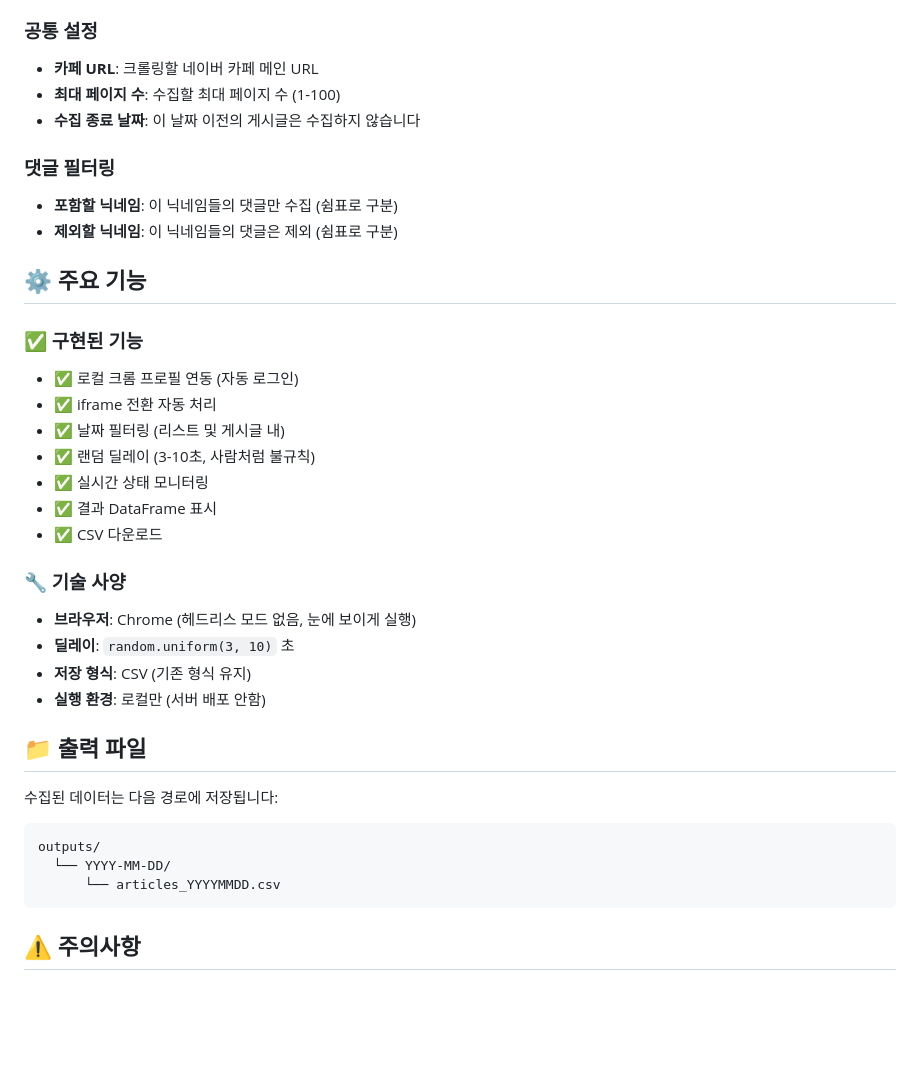
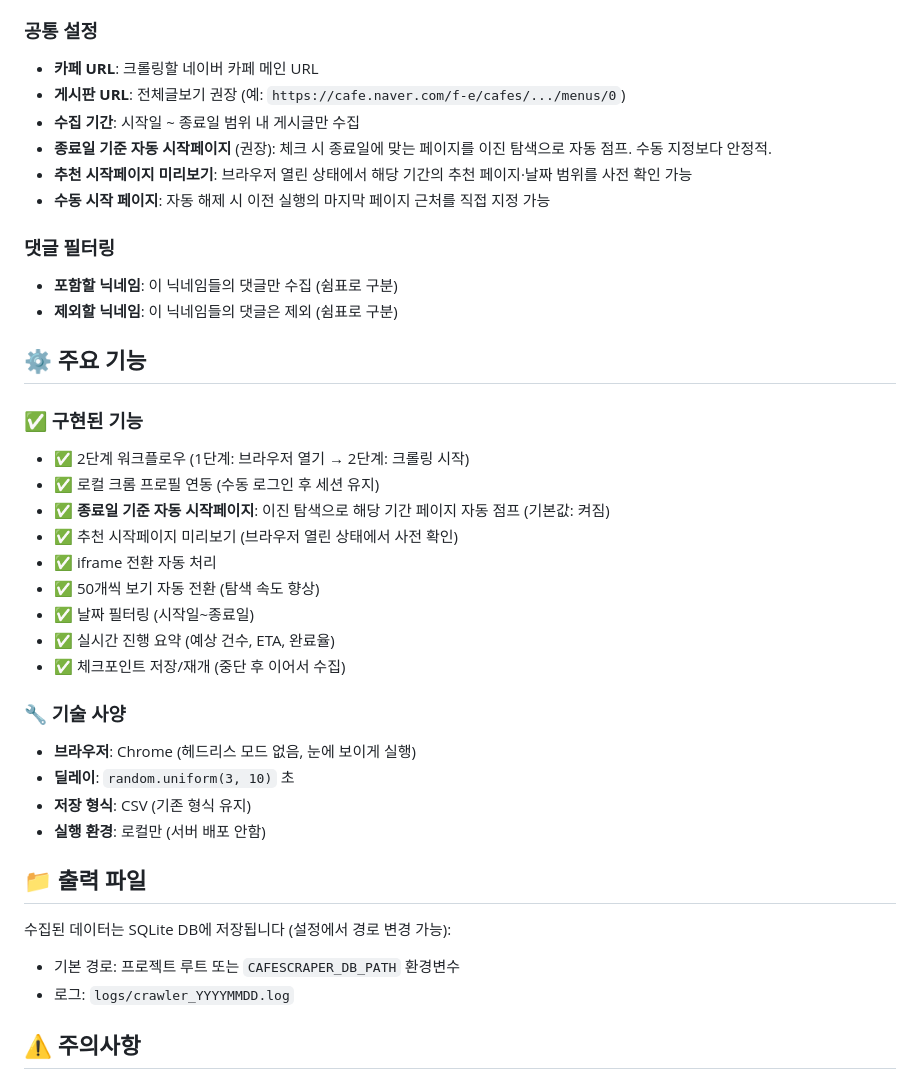
Before and after one commit to Han-jinwook/CafeScraper, a Markdown page: RUN_GUI.md, the part around the change. Rendered like a GitHub page; blank space fills up the shorter version.

Commit message:
가이드 업데이트: 종료일 기준 자동 시작페이지 기능 반영
- RUN_GUI.md: 공통 설정·구현 기능에 자동 시작페이지·미리보기 추가
- plan.md: 2026-02-25 작업 성과 섹션 추가

Made-with: Cursor

````diff
--- a/RUN_GUI.md
+++ b/RUN_GUI.md
@@ -46,8 +46,11 @@ streamlit run 카페_게시글_댓글_크롤러.py
 
 ### 공통 설정
 - **카페 URL**: 크롤링할 네이버 카페 메인 URL
-- **최대 페이지 수**: 수집할 최대 페이지 수 (1-100)
-- **수집 종료 날짜**: 이 날짜 이전의 게시글은 수집하지 않습니다
+- **게시판 URL**: 전체글보기 권장 (예: `https://cafe.naver.com/f-e/cafes/.../menus/0`)
+- **수집 기간**: 시작일 ~ 종료일 범위 내 게시글만 수집
+- **종료일 기준 자동 시작페이지** (권장): 체크 시 종료일에 맞는 페이지를 이진 탐색으로 자동 점프. 수동 지정보다 안정적.
+- **추천 시작페이지 미리보기**: 브라우저 열린 상태에서 해당 기간의 추천 페이지·날짜 범위를 사전 확인 가능
+- **수동 시작 페이지**: 자동 해제 시 이전 실행의 마지막 페이지 근처를 직접 지정 가능
 
 ### 댓글 필터링
 - **포함할 닉네임**: 이 닉네임들의 댓글만 수집 (쉼표로 구분)
@@ -56,13 +59,15 @@ streamlit run 카페_게시글_댓글_크롤러.py
 ## ⚙️ 주요 기능
 
 ### ✅ 구현된 기능
-- ✅ 로컬 크롬 프로필 연동 (자동 로그인)
+- ✅ 2단계 워크플로우 (1단계: 브라우저 열기 → 2단계: 크롤링 시작)
+- ✅ 로컬 크롬 프로필 연동 (수동 로그인 후 세션 유지)
+- ✅ **종료일 기준 자동 시작페이지**: 이진 탐색으로 해당 기간 페이지 자동 점프 (기본값: 켜짐)
+- ✅ 추천 시작페이지 미리보기 (브라우저 열린 상태에서 사전 확인)
 - ✅ iframe 전환 자동 처리
-- ✅ 날짜 필터링 (리스트 및 게시글 내)
-- ✅ 랜덤 딜레이 (3-10초, 사람처럼 불규칙)
-- ✅ 실시간 상태 모니터링
-- ✅ 결과 DataFrame 표시
-- ✅ CSV 다운로드
+- ✅ 50개씩 보기 자동 전환 (탐색 속도 향상)
+- ✅ 날짜 필터링 (시작일~종료일)
+- ✅ 실시간 진행 요약 (예상 건수, ETA, 완료율)
+- ✅ 체크포인트 저장/재개 (중단 후 이어서 수집)
 
 ### 🔧 기술 사양
 - **브라우저**: Chrome (헤드리스 모드 없음, 눈에 보이게 실행)
@@ -72,12 +77,9 @@ streamlit run 카페_게시글_댓글_크롤러.py
 
 ## 📁 출력 파일
 
-수집된 데이터는 다음 경로에 저장됩니다:
-```
-outputs/
-  └── YYYY-MM-DD/
-      └── articles_YYYYMMDD.csv
-```
+수집된 데이터는 SQLite DB에 저장됩니다 (설정에서 경로 변경 가능):
+- 기본 경로: 프로젝트 루트 또는 `CAFESCRAPER_DB_PATH` 환경변수
+- 로그: `logs/crawler_YYYYMMDD.log`
 
 ## ⚠️ 주의사항
 
````
Also changed, not shown: plan.md (+10 -1 lines).
